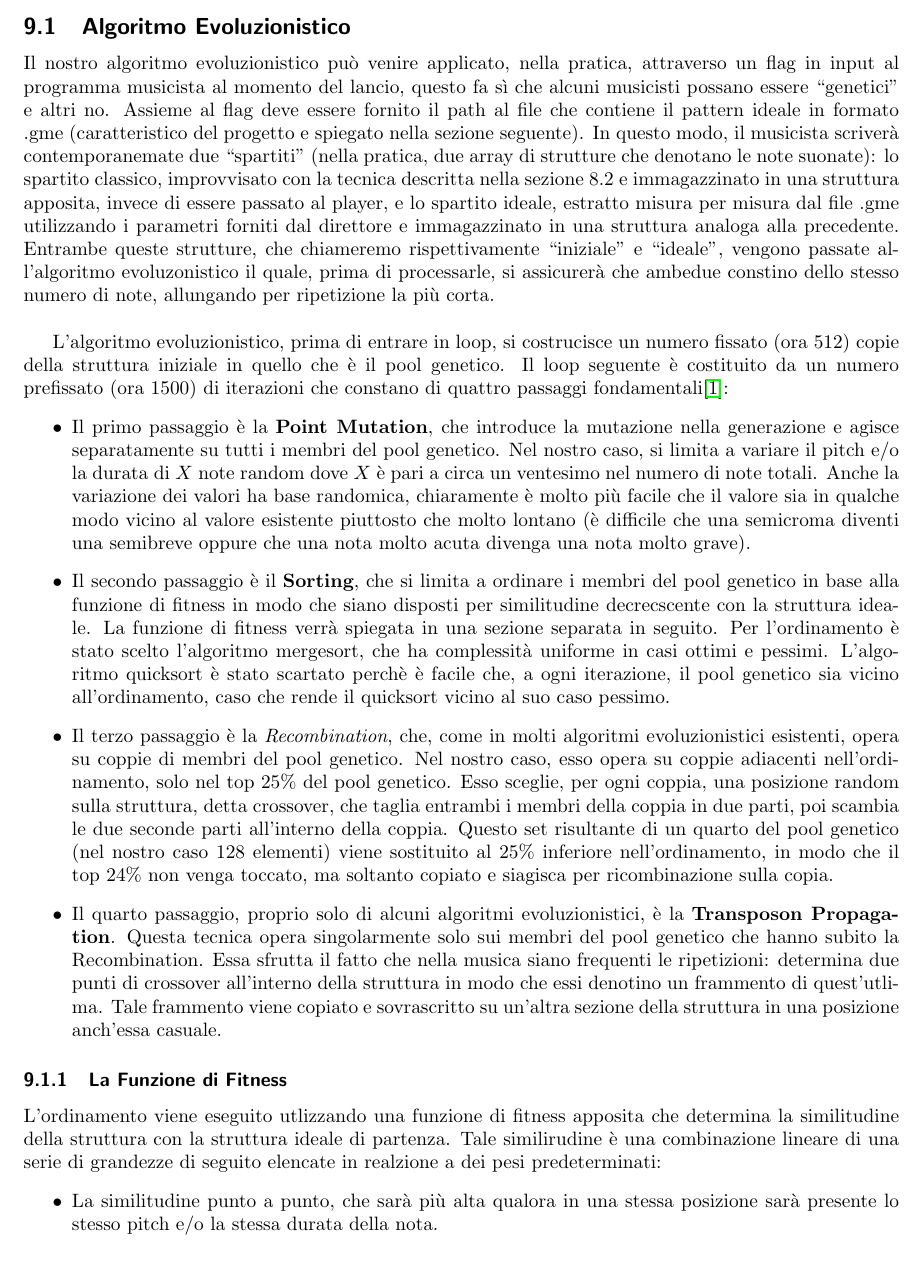
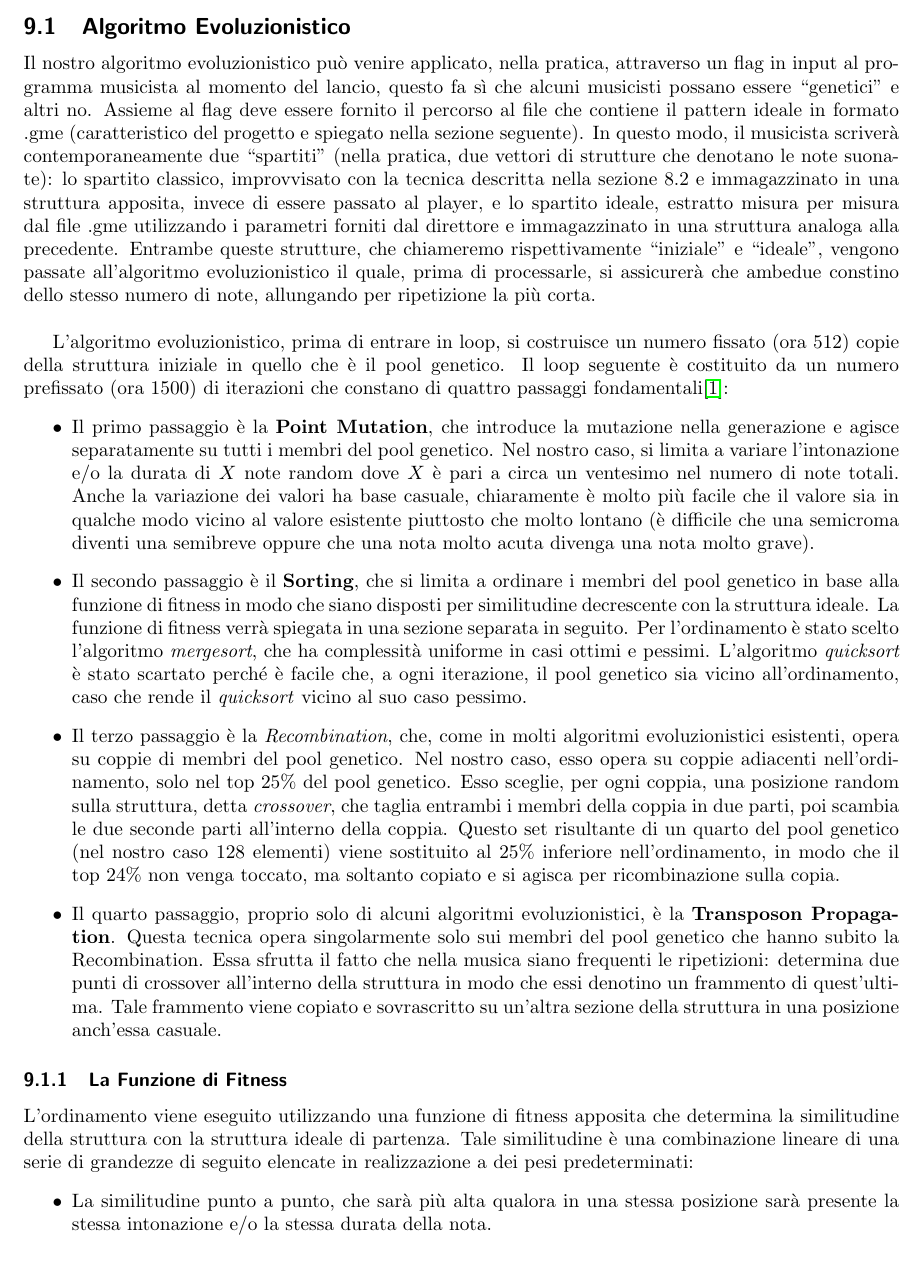
Before and after one commit to Music-Machine-Learning/IMprovEEsation, a LaTeX document (Report/reportITA.tex, which reads Report/core/learning.tex): part of page 21 of 25, cut so that both start at the same text. Compiled offline with pdfLaTeX.

Commit message:
Fixing Report errors.

```diff
--- a/Report/core/learning.tex
+++ b/Report/core/learning.tex
@@ -16,36 +16,37 @@ La nostra risposta è stata: con un algoritmo evoluzionistico.
 Esso ha la peculiarità, una volta fornito un ideale e una buona funzione di fitness, di produrre un brano musicale ``vicino'' a quello fornito come ideale senza mai essere identico.
 
 \subsection{Algoritmo Evoluzionistico}
+\label{sec:evol_alg}
 Il nostro algoritmo evoluzionistico può venire applicato, nella pratica, attraverso un flag in input al programma musicista al momento del lancio, questo fa sì che alcuni musicisti possano essere ``genetici'' e altri no.
-Assieme al flag deve essere fornito il path al file che contiene il pattern ideale in formato .gme (caratteristico del progetto e spiegato nella sezione seguente).
-In questo modo, il musicista scriverà contemporanemate due ``spartiti'' (nella pratica, due array di strutture che denotano le note suonate): lo spartito classico, improvvisato con la tecnica descritta nella sezione 8.2 e immagazzinato in una struttura apposita, invece di essere passato al player, e lo spartito ideale, estratto misura per misura dal file .gme utilizzando i parametri forniti dal direttore e immagazzinato in una struttura analoga alla precedente.
-Entrambe queste strutture, che chiameremo rispettivamente ``iniziale'' e ``ideale'', vengono passate all'algoritmo evoluzonistico il quale, prima di processarle, si assicurerà che ambedue constino dello stesso numero di note, allungando per ripetizione la più corta.
+Assieme al flag deve essere fornito il percorso al file che contiene il pattern ideale in formato .gme (caratteristico del progetto e spiegato nella sezione seguente).
+In questo modo, il musicista scriverà contemporaneamente due ``spartiti'' (nella pratica, due vettori di strutture che denotano le note suonate): lo spartito classico, improvvisato con la tecnica descritta nella sezione 8.2 e immagazzinato in una struttura apposita, invece di essere passato al player, e lo spartito ideale, estratto misura per misura dal file .gme utilizzando i parametri forniti dal direttore e immagazzinato in una struttura analoga alla precedente.
+Entrambe queste strutture, che chiameremo rispettivamente ``iniziale'' e ``ideale'', vengono passate all'algoritmo evoluzionistico il quale, prima di processarle, si assicurerà che ambedue constino dello stesso numero di note, allungando per ripetizione la più corta.
 \newline
 
-L'algoritmo evoluzionistico, prima di entrare in loop, si costrucisce un numero fissato (ora 512) copie della struttura iniziale in quello che è il pool genetico.
+L'algoritmo evoluzionistico, prima di entrare in loop, si costruisce un numero fissato (ora 512) copie della struttura iniziale in quello che è il pool genetico.
 Il loop seguente è costituito da un numero prefissato (ora 1500) di iterazioni che constano di quattro passaggi fondamentali\cite{yt:evol}:
 \begin{itemize}
  \item Il primo passaggio è la \textbf{Point Mutation}, che introduce la mutazione nella generazione e agisce separatamente su tutti i membri del pool genetico.
- Nel nostro caso, si limita a variare il pitch e/o la durata di $X$ note random dove $X$ è pari a circa un ventesimo nel numero di note totali.
- Anche la variazione dei valori ha base randomica, chiaramente è molto più facile che il valore sia in qualche modo vicino al valore esistente piuttosto che molto lontano (è difficile che una semicroma diventi una semibreve oppure che una nota molto acuta divenga una nota molto grave).
- \item Il secondo passaggio è il \textbf{Sorting}, che si limita a ordinare i membri del pool genetico in base alla funzione di fitness in modo che siano disposti per similitudine decrecscente con la struttura ideale.
+ Nel nostro caso, si limita a variare l'intonazione e/o la durata di $X$ note random dove $X$ è pari a circa un ventesimo nel numero di note totali.
+ Anche la variazione dei valori ha base casuale, chiaramente è molto più facile che il valore sia in qualche modo vicino al valore esistente piuttosto che molto lontano (è difficile che una semicroma diventi una semibreve oppure che una nota molto acuta divenga una nota molto grave).
+ \item Il secondo passaggio è il \textbf{Sorting}, che si limita a ordinare i membri del pool genetico in base alla funzione di fitness in modo che siano disposti per similitudine decrescente con la struttura ideale.
  La funzione di fitness verrà spiegata in una sezione separata in seguito.
- Per l'ordinamento è stato scelto l'algoritmo mergesort, che ha complessità uniforme in casi ottimi e pessimi.
- L'algoritmo quicksort è stato scartato perchè è facile che, a ogni iterazione, il pool genetico sia vicino all'ordinamento, caso che rende il quicksort vicino al suo caso pessimo.
+ Per l'ordinamento è stato scelto l'algoritmo \emph{mergesort}, che ha complessità uniforme in casi ottimi e pessimi.
+ L'algoritmo \emph{quicksort} è stato scartato perché è facile che, a ogni iterazione, il pool genetico sia vicino all'ordinamento, caso che rende il \emph{quicksort} vicino al suo caso pessimo.
  \item Il terzo passaggio è la \textit{Recombination}, che, come in molti algoritmi evoluzionistici esistenti, opera su coppie di membri del pool genetico.
  Nel nostro caso, esso opera su coppie adiacenti nell'ordinamento, solo nel top 25\% del pool genetico.
- Esso sceglie, per ogni coppia, una posizione random sulla struttura, detta crossover, che taglia entrambi i membri della coppia in due parti, poi scambia le due seconde parti all'interno della coppia.
- Questo set risultante di un quarto del pool genetico (nel nostro caso 128 elementi) viene sostituito al 25\% inferiore nell'ordinamento, in modo che il top 24\% non venga toccato, ma soltanto copiato e siagisca per ricombinazione sulla copia.
+ Esso sceglie, per ogni coppia, una posizione random sulla struttura, detta \emph{crossover}, che taglia entrambi i membri della coppia in due parti, poi scambia le due seconde parti all'interno della coppia.
+ Questo set risultante di un quarto del pool genetico (nel nostro caso 128 elementi) viene sostituito al 25\% inferiore nell'ordinamento, in modo che il top 24\% non venga toccato, ma soltanto copiato e si agisca per ricombinazione sulla copia.
  \item Il quarto passaggio, proprio solo di alcuni algoritmi evoluzionistici, è la \textbf{Transposon Propagation}.
  Questa tecnica opera singolarmente solo sui membri del pool genetico che hanno subito la Recombination.
- Essa sfrutta il fatto che nella musica siano frequenti le ripetizioni: determina due punti di crossover all'interno della struttura in modo che essi denotino un frammento di quest'utlima.
+ Essa sfrutta il fatto che nella musica siano frequenti le ripetizioni: determina due punti di crossover all'interno della struttura in modo che essi denotino un frammento di quest'ultima.
  Tale frammento viene copiato e sovrascritto su un'altra sezione della struttura in una posizione anch'essa casuale.
  \end{itemize}
 
  \subsubsection{La Funzione di Fitness}
- L'ordinamento viene eseguito utlizzando una funzione di fitness apposita che determina la similitudine della struttura con la struttura ideale di partenza.
- Tale similirudine è una combinazione lineare di una serie di grandezze di seguito elencate in realzione a dei pesi predeterminati:
+ L'ordinamento viene eseguito utilizzando una funzione di fitness apposita che determina la similitudine della struttura con la struttura ideale di partenza.
+ Tale similitudine è una combinazione lineare di una serie di grandezze di seguito elencate in realizzazione a dei pesi predeterminati:
  \begin{itemize}
-  \item La similitudine punto a punto, che sarà più alta qualora in una stessa posizione sarà presente lo stesso pitch e/o la stessa durata della nota.
+  \item La similitudine punto a punto, che sarà più alta qualora in una stessa posizione sarà presente la stessa intonazione e/o la stessa durata della nota.
   \item La Unigram Pitch Similarity è calcolata come segue:
   $${\sum_{i=0}^{U}{1 \over \sqrt{1 + (train(i)-test(i))^{2}}} \over U}$$, dove $U$ è il numero di Pitch Unigrams, ovvero di note singole distinte presenti nella struttura in esame e le funzioni $train(i)$ e $test(i)$ restituiscono il numero di occorrenze della nota di indice $i$ all'interno dei Pitch Unigrams in esame in input rispettivamente all'interno della struttura ideale e del membro del genetic pool in esame.
```
Also changed, not shown: Report/core/experimental.tex (+2 -2 lines), Report/core/future.tex (+3 -3 lines), Report/core/thinking_mus.tex (+8 -8 lines), Report/reportITA.pdf, Report/core/learning.tex (20 more changed lines).
